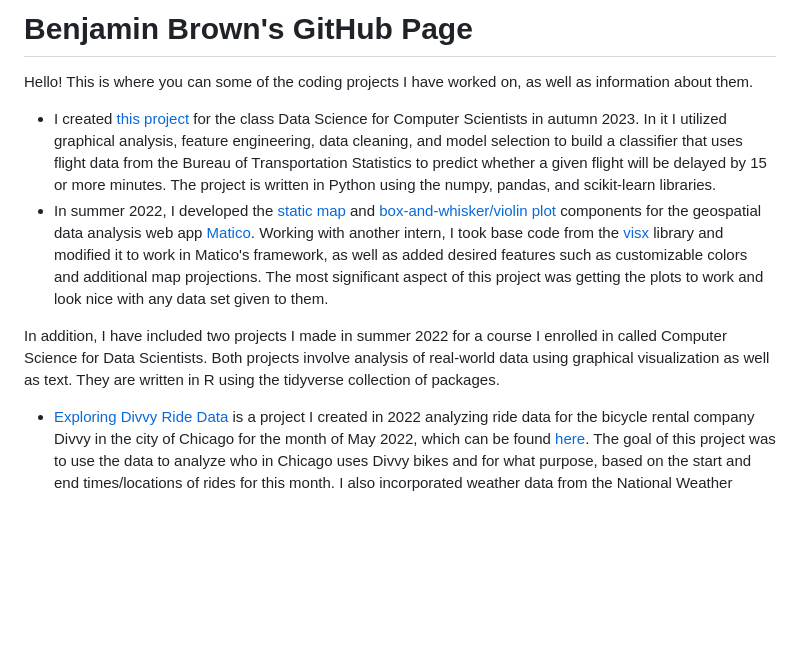
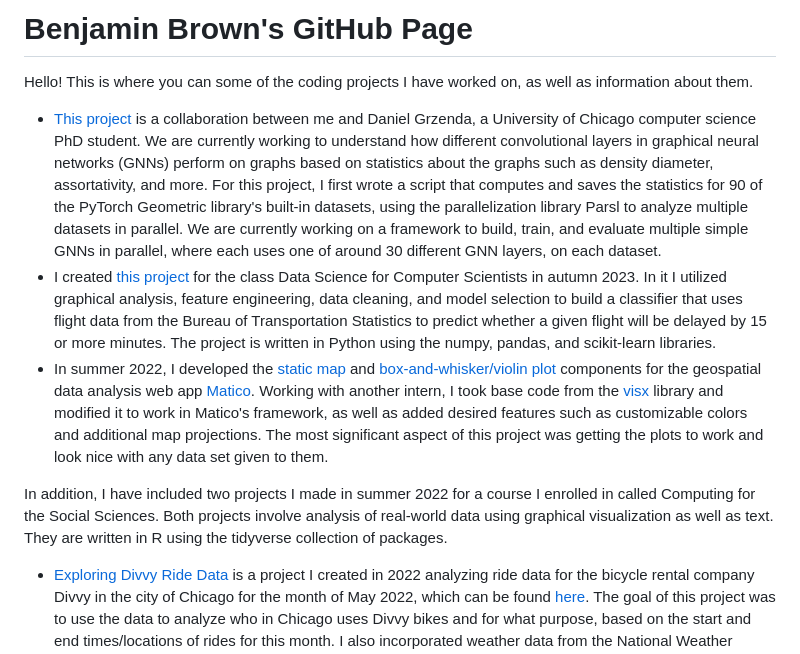
Before and after one commit to bkbrown226/bkbrown226.github.io, a Markdown page: README.md, the part around the change. Rendered like a GitHub page; blank space fills up the shorter version.

Commit message:
Update README.md to include GNN_explain project

```diff
--- a/README.md
+++ b/README.md
@@ -2,10 +2,11 @@
 
 Hello! This is where you can some of the coding projects I have worked on, as well as information about them.
 
+* [This project](https://github.com/danielgrzenda/gnn_explain) is a collaboration between me and Daniel Grzenda, a University of Chicago computer science PhD student. We are currently working to understand how different convolutional layers in graphical neural networks (GNNs) perform on graphs based on statistics about the graphs such as density diameter, assortativity, and more. For this project, I first wrote a script that computes and saves the statistics for 90 of the PyTorch Geometric library's built-in datasets, using the parallelization library Parsl to analyze multiple datasets in parallel. We are currently working on a framework to build, train, and evaluate multiple simple GNNs in parallel, where each uses one of around 30 different GNN layers, on each dataset.
 * I created [this project](https://github.com/bkbrown226/bkbrown226.github.io/blob/main/Flight_Delay_Prediction.ipynb) for the class Data Science for Computer Scientists in autumn 2023. In it I utilized graphical analysis, feature engineering, data cleaning, and model selection to build a classifier that uses flight data from the Bureau of Transportation Statistics to predict whether a given flight will be delayed by 15 or more minutes. The project is written in Python using the numpy, pandas, and scikit-learn libraries.
 * In summer 2022, I developed the [static map](https://github.com/Matico-Platform/matico/tree/main/matico_charts/src/components/Plots/StaticMapComponent) and [box-and-whisker/violin plot](https://github.com/Matico-Platform/matico/tree/main/matico_charts/src/components/Plots/DistributionPlotComponent) components for the geospatial data analysis web app [Matico](https://www.matico.app/). Working with another intern, I took base code from the [visx](https://airbnb.io/visx/gallery) library and modified it to work in Matico's framework, as well as added desired features such as customizable colors and additional map projections. The most significant aspect of this project was getting the plots to work and look nice with any data set given to them.
 
-In addition, I have included two projects I made in summer 2022 for a course I enrolled in called Computer Science for Data Scientists. Both projects involve analysis of real-world data using graphical visualization as well as text. They are written in R using the tidyverse collection of packages.
+In addition, I have included two projects I made in summer 2022 for a course I enrolled in called Computing for the Social Sciences. Both projects involve analysis of real-world data using graphical visualization as well as text. They are written in R using the tidyverse collection of packages.
 
 * [Exploring Divvy Ride Data](https://github.com/bkbrown226/bkbrown226.github.io/tree/main/Analyzing%20Divvy%20Ride%20Data) is a project I created in 2022 analyzing ride data for the bicycle rental company Divvy in the city of Chicago for the month of May 2022, which can be found [here](https://divvy-tripdata.s3.amazonaws.com/index.html). The goal of this project was to use the data to analyze who in Chicago uses Divvy bikes and for what purpose, based on the start and end times/locations of rides for this month. I also incorporated weather data from the National Weather Service in my analysis. Part of my project focuses on the Hyde Park neighborhood, and shows that riders in Hyde Park are more inclined to use Divvy bikes to get around their neighborhood than commute between neighborhoods when compared to the average Chicagoan.
 * In [this project](https://github.com/bkbrown226/bkbrown226.github.io/tree/main/Web%20data%20analysis) I analyzed 150 years of additional NWS weather and climate data to understand how the temperature in Chicago changes on a monthly and yearly basis. I obtained the data via writing code that scrapes the NWS website. When noticing an increasing trend in yearly average temperatures, I used the data to investigate which parts of the year had increased in temperature the most. I found that spring and summer had tended to get warmer than fall or winter.
```
